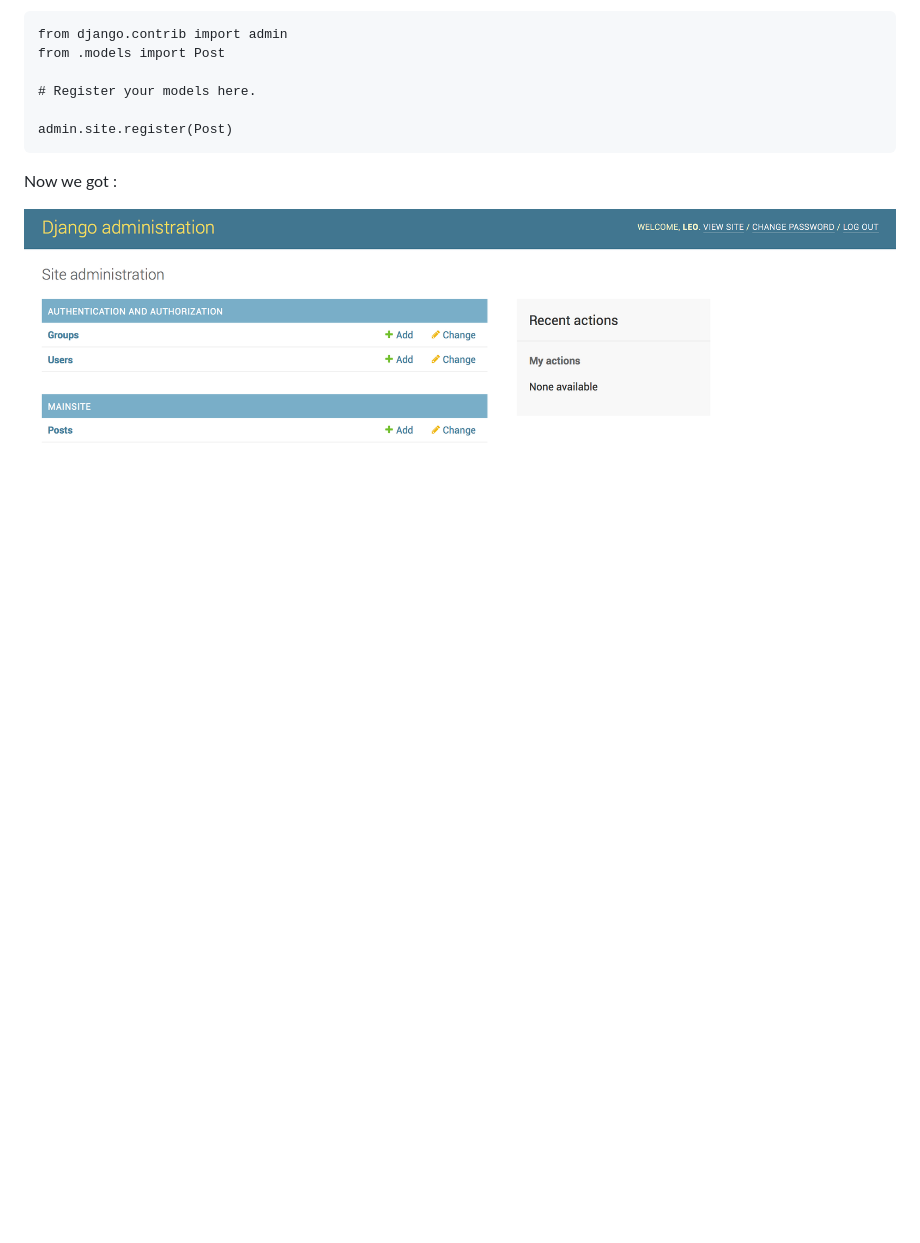
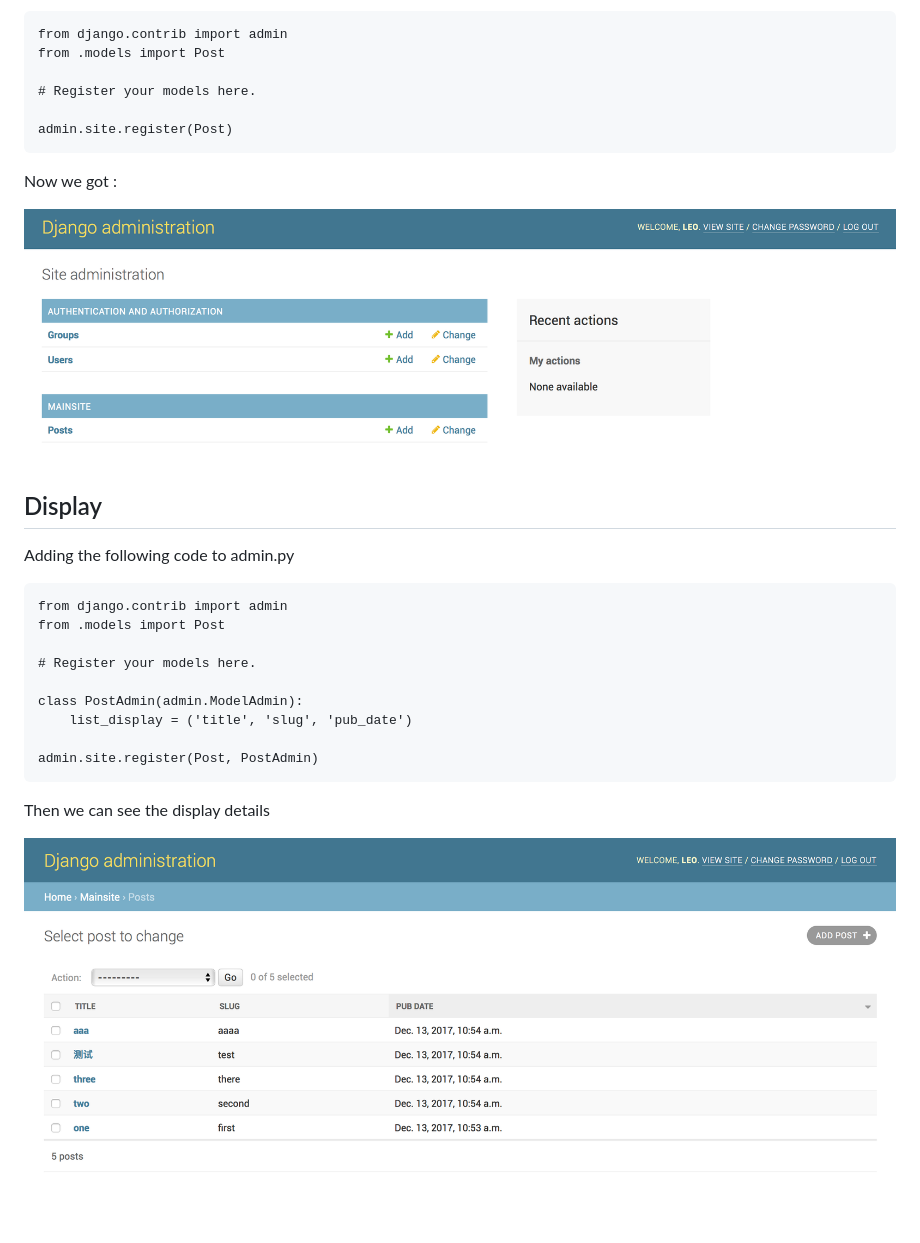
Before and after one commit to shaoguangleo/pd-blog, a Markdown page: README.md, the part around the change. Rendered like a GitHub page; pictures changed too: picture/post_details.png (added); blank space fills up the shorter version.

Commit message:
Show more details in post page

````diff
--- a/README.md
+++ b/README.md
@@ -118,3 +118,23 @@ admin.site.register(Post)
 Now we got :
 
 ![post](./picture/post.png)
+
+## Display
+
+Adding the following code to admin.py
+
+```
+from django.contrib import admin
+from .models import Post
+
+# Register your models here.
+
+class PostAdmin(admin.ModelAdmin):
+    list_display = ('title', 'slug', 'pub_date')
+
+admin.site.register(Post, PostAdmin)
+```
+
+Then we can see the display details
+
+![Post Details](./picture/post_details.png)
````
Also changed, not shown: 2 other files.
